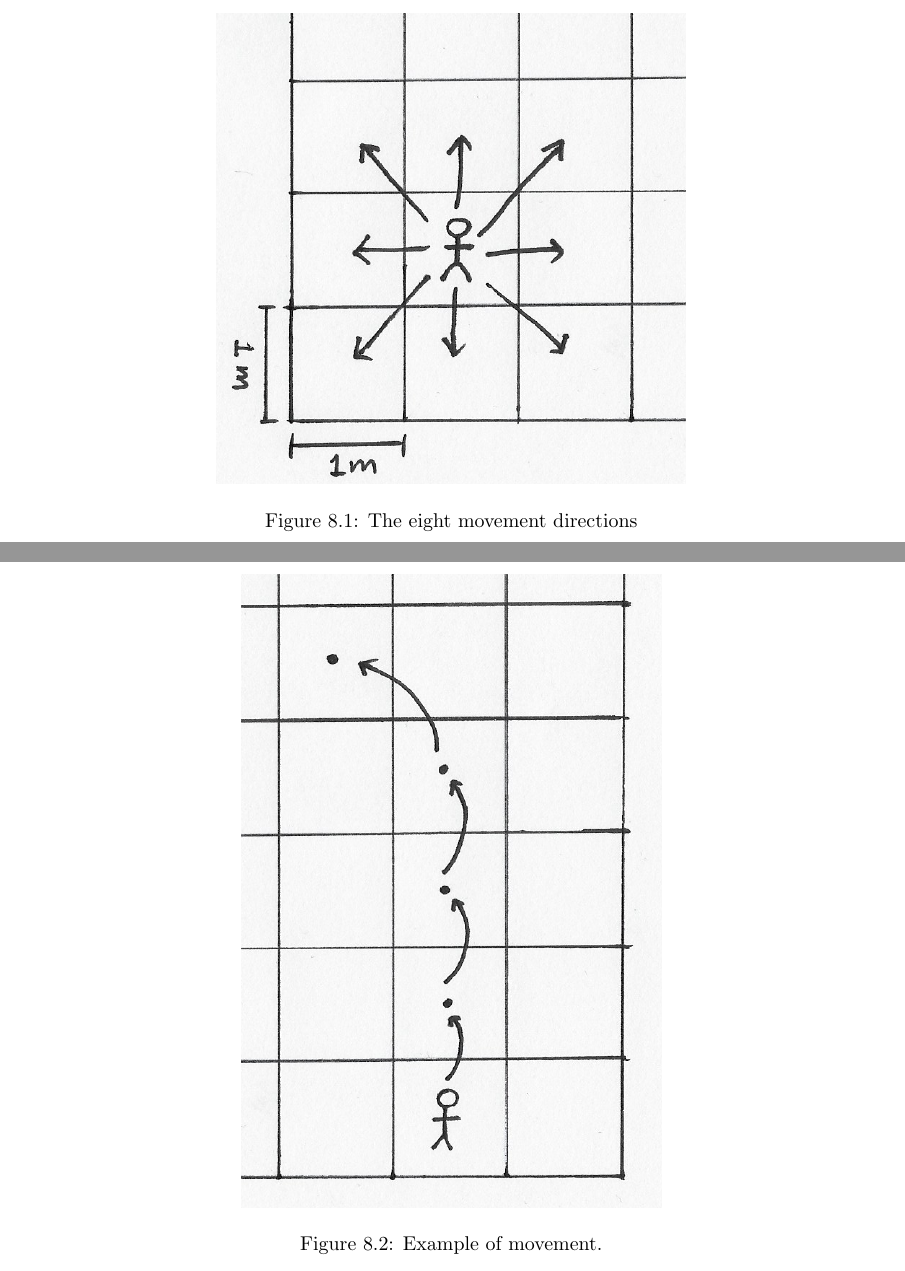
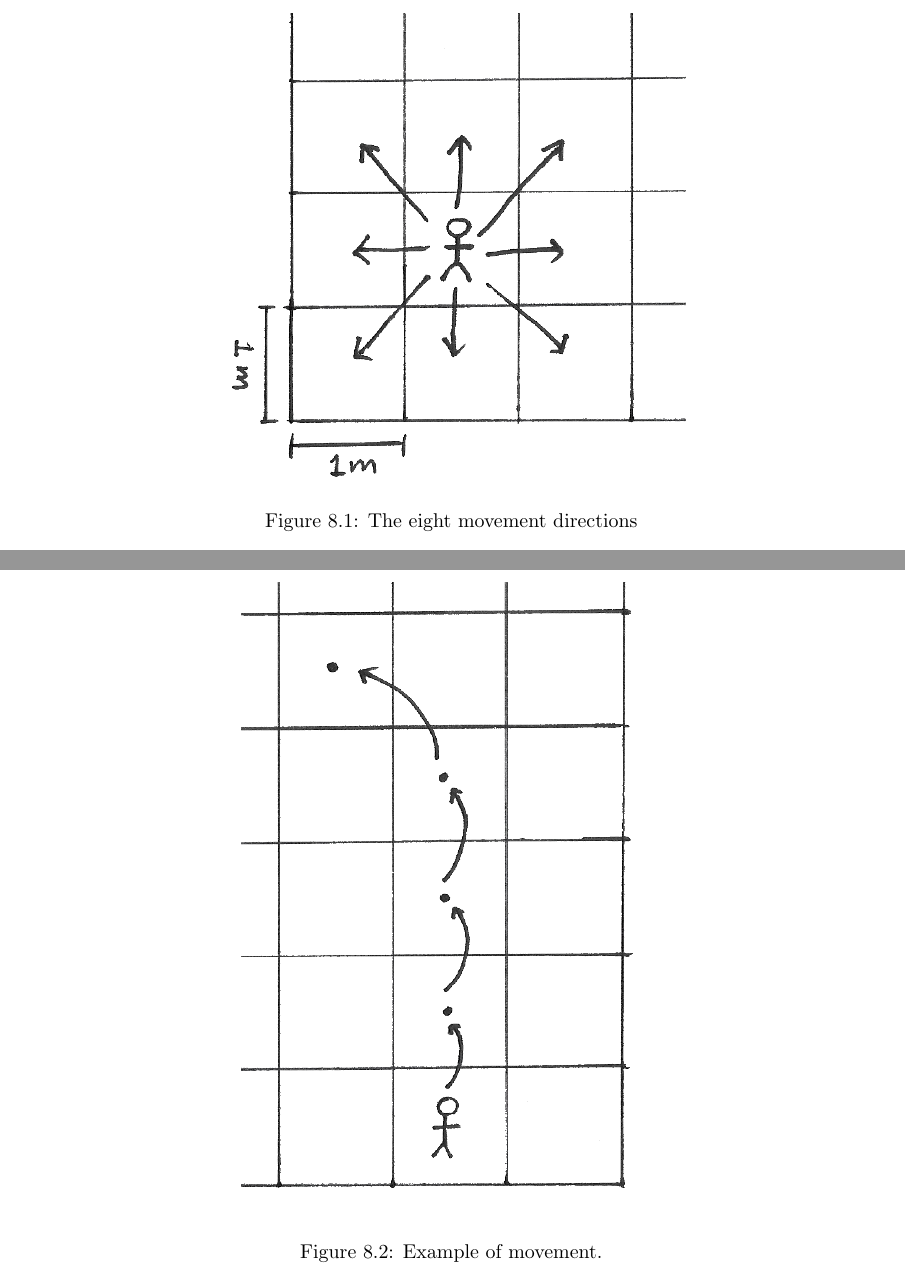
Before and after one commit to ElectricCoffee/SirenRPG, a LaTeX thesis (src/main.tex, which reads src/chapters/combat.tex): two parts of pages 29 and 30 of 34, joined at a grey line, cut so that both start at the same text. Compiled offline with pdfLaTeX.

Commit message:
change pictures to transparent

```diff
--- a/src/chapters/combat.tex
+++ b/src/chapters/combat.tex
@@ -74,7 +74,7 @@ Movement is 8-directional (see figure \ref{fig:directions}), and moving in any d
 
 \begin{figure}
     \centering
-    \includegraphics{graphics/directions.png}
+    \includegraphics{graphics/directions-trans.png}
     \caption{The eight movement directions}
     \label{fig:directions}
 \end{figure}
@@ -83,7 +83,7 @@ Your character can only move as far as their movement points allow, but you may
 
 \begin{figure}
     \centering
-    \includegraphics{graphics/movement.png}
+    \includegraphics{graphics/movement-trans.png}
     \caption{Example of movement.}
     \label{fig:movement}
 \end{figure}
```
